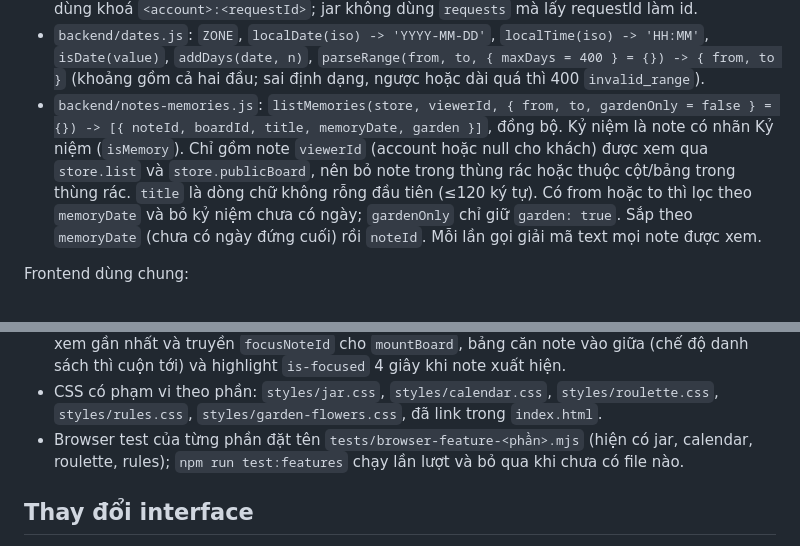
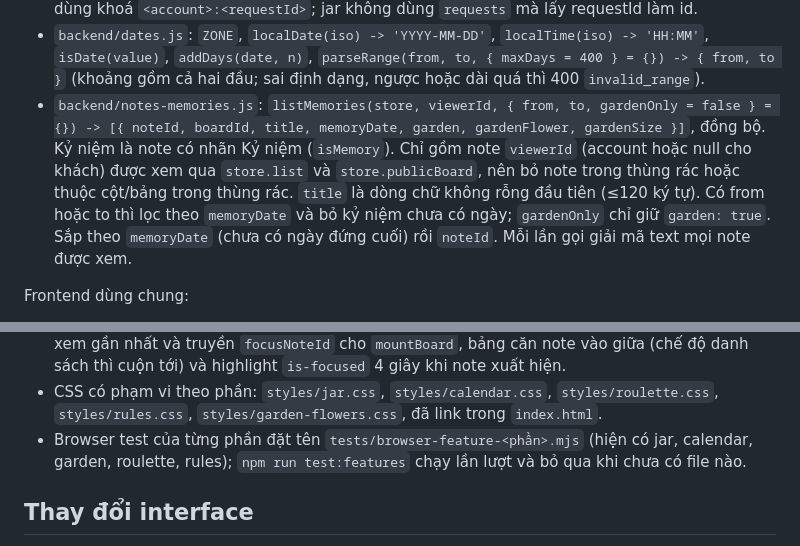
Before and after one commit to katan-chan/Homie, a Markdown page: docs/interfaces.md, 2 parts joined by grey strips. Rendered like a GitHub page.

```diff
--- a/docs/interfaces.md
+++ b/docs/interfaces.md
@@ -223,7 +227,7 @@ Helper dùng chung (giữ signature; cần đổi thì báo F0/phiên chính):
 - `backend/http.js`: `httpError(status, code, message = code)`; `sendJson(res, status, body)`; `readJson(req, { limit = 32768 } = {}) -> Promise<any>` (415 `unsupported_media_type`, 413 `body_too_large`, 400 `invalid_body`); `requireMember(req, auth) -> 'minhle' | 'haiyen'` (401); `requireWrite(req, { auth, allowedOrigins }) -> account id` (403 rồi 401); `handleErrors(res, fn)` chạy `fn` và chuyển lỗi có `status` thành `{ error, code }`, lỗi khác thành 500 `internal_error` không kèm message.
 - `backend/doc-store.js`: `createDocStore({ key, dataDir, remote, empty, validate }) -> { read(), update(mutator), close() }`. Một JSON document mỗi domain: `remote.getDocument/putDocument(key)` (`public.documents`) hoặc `<dataDir>/<key>.json` (ghi file tạm rồi rename). `empty()` tạo document đầu tiên; `validate(saved)` trả document (có thể migrate) hoặc throw, khi đó store trả 503 `storage_unavailable` và không ghi đè dữ liệu cũ. `read()` trả bản sao. `update(mutator)` chạy tuần tự, `mutator(draft)` sửa bản nháp và trả kết quả; mutator throw thì document giữ nguyên; ghi lỗi thì 503 và lần sau đọc lại storage (phòng trường hợp ghi đã tới nhưng mất response). Sau `close()` thì 503 `store_closed`. `rememberRequest(doc, requestId, value)` / `recalled(doc, requestId)` lưu kết quả lệnh tạo trong `doc.requests` (500 requestId gần nhất); `validate` phải giữ field này. Calendar, ideas và rules dùng khoá `<account>:<requestId>`; jar không dùng `requests` mà lấy requestId làm id.
 - `backend/dates.js`: `ZONE`, `localDate(iso) -> 'YYYY-MM-DD'`, `localTime(iso) -> 'HH:MM'`, `isDate(value)`, `addDays(date, n)`, `parseRange(from, to, { maxDays = 400 } = {}) -> { from, to }` (khoảng gồm cả hai đầu; sai định dạng, ngược hoặc dài quá thì 400 `invalid_range`).
-- `backend/notes-memories.js`: `listMemories(store, viewerId, { from, to, gardenOnly = false } = {}) -> [{ noteId, boardId, title, memoryDate, garden }]`, đồng bộ. Kỷ niệm là note có nhãn Kỷ niệm (`isMemory`). Chỉ gồm note `viewerId` (account hoặc null cho khách) được xem qua `store.list` và `store.publicBoard`, nên bỏ note trong thùng rác hoặc thuộc cột/bảng trong thùng rác. `title` là dòng chữ không rỗng đầu tiên (≤120 ký tự). Có from hoặc to thì lọc theo `memoryDate` và bỏ kỷ niệm chưa có ngày; `gardenOnly` chỉ giữ `garden: true`. Sắp theo `memoryDate` (chưa có ngày đứng cuối) rồi `noteId`. Mỗi lần gọi giải mã text mọi note được xem.
+- `backend/notes-memories.js`: `listMemories(store, viewerId, { from, to, gardenOnly = false } = {}) -> [{ noteId, boardId, title, memoryDate, garden, gardenFlower, gardenSize }]`, đồng bộ. Kỷ niệm là note có nhãn Kỷ niệm (`isMemory`). Chỉ gồm note `viewerId` (account hoặc null cho khách) được xem qua `store.list` và `store.publicBoard`, nên bỏ note trong thùng rác hoặc thuộc cột/bảng trong thùng rác. `title` là dòng chữ không rỗng đầu tiên (≤120 ký tự). Có from hoặc to thì lọc theo `memoryDate` và bỏ kỷ niệm chưa có ngày; `gardenOnly` chỉ giữ `garden: true`. Sắp theo `memoryDate` (chưa có ngày đứng cuối) rồi `noteId`. Mỗi lần gọi giải mã text mọi note được xem.
 
 Frontend dùng chung:
 
@@ -231,7 +235,7 @@ Frontend dùng chung:
 - `js/features/jar/colors.js` (màu viên dùng chung Hũ và Lịch): `hash(id) -> number`; `moodColor(valence) -> string` CSS `hsl()` từ tím oải hương (−1) qua cát tới vàng mật ong (1); `ballColor({ id, kind, valence? })` (nụ hôn hồng, xin lỗi bạc hà, sắc độ cố định theo id; cảm xúc theo `moodColor`); `SAMPLE = { kiss, sorry, mood }`; `mini(kind, color, cls = '') -> <i>` viên kẹo trang trí `aria-hidden`, class `jar-skin k-<kind>`, màu qua biến `--c`, style trong `styles/jar.css`.
 - Mở một note từ tab khác: ghi `sessionStorage['homie-notes:focus'] = JSON.stringify({ boardId, noteId })` rồi đặt `location.hash = 'dashboard'` (Lịch làm vậy khi mở kỷ niệm). Dashboard đọc giá trị một lần khi render rồi xoá, bỏ qua nếu không phải hai chuỗi; chọn bảng đó thay bảng xem gần nhất và truyền `focusNoteId` cho `mountBoard`, bảng căn note vào giữa (chế độ danh sách thì cuộn tới) và highlight `is-focused` 4 giây khi note xuất hiện.
 - CSS có phạm vi theo phần: `styles/jar.css`, `styles/calendar.css`, `styles/roulette.css`, `styles/rules.css`, `styles/garden-flowers.css`, đã link trong `index.html`.
-- Browser test của từng phần đặt tên `tests/browser-feature-<phần>.mjs` (hiện có jar, calendar, roulette, rules); `npm run test:features` chạy lần lượt và bỏ qua khi chưa có file nào.
+- Browser test của từng phần đặt tên `tests/browser-feature-<phần>.mjs` (hiện có jar, calendar, garden, roulette, rules); `npm run test:features` chạy lần lượt và bỏ qua khi chưa có file nào.
 
 ## Thay đổi interface
 
```
Also changed, not shown: other parts of docs/interfaces.md (+7 -3 lines), docs/features.md (+3 -3 lines).
